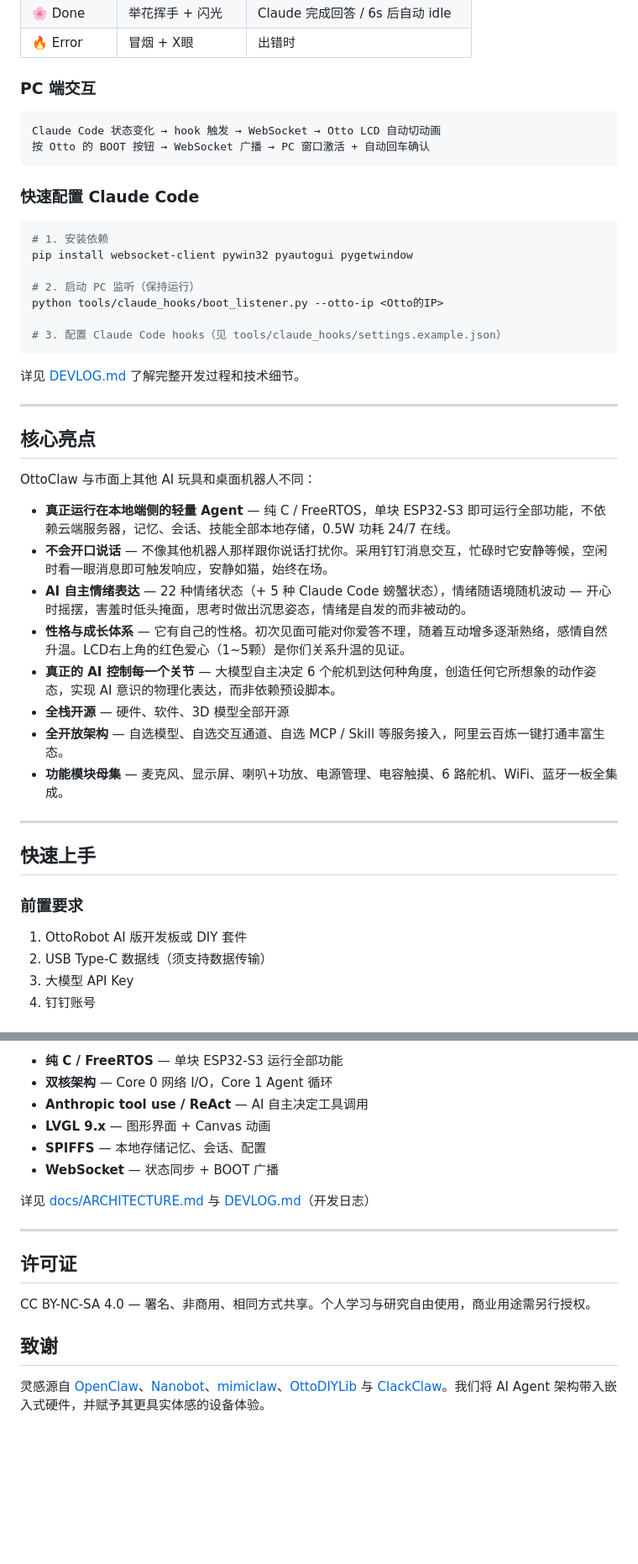
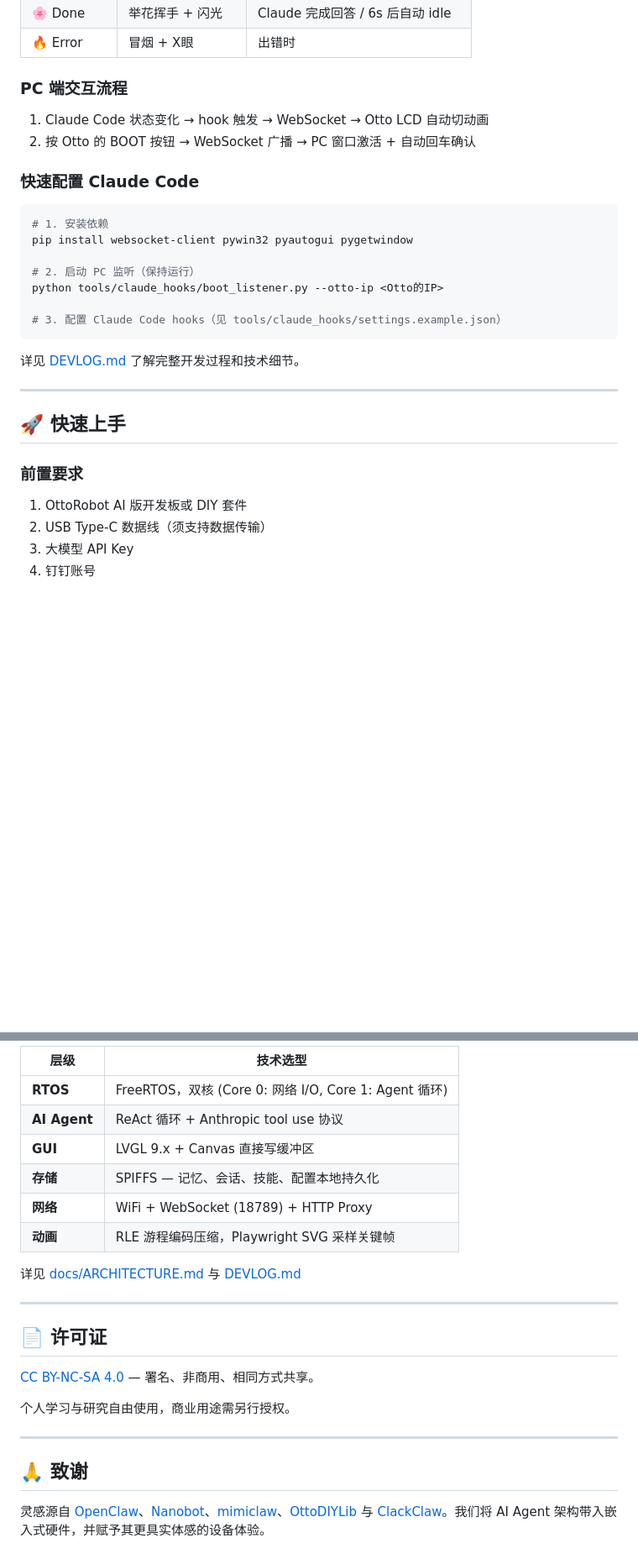
Before and after one commit to Salmonplus1/OttoClaw-Claudelistener, a Markdown page: README.md, 2 parts joined by grey strips. Shown at 84% size. GitHub-like rendering; blank space fills up the shorter version.

````diff
--- a/README.md
+++ b/README.md
@@ -33,12 +92,10 @@
 | 🌸 Done | 举花挥手 + 闪光 | Claude 完成回答 / 6s 后自动 idle |
 | 🔥 Error | 冒烟 + X眼 | 出错时 |
 
-### PC 端交互
+### PC 端交互流程
 
-```
-Claude Code 状态变化 → hook 触发 → WebSocket → Otto LCD 自动切动画
-按 Otto 的 BOOT 按钮 → WebSocket 广播 → PC 窗口激活 + 自动回车确认
-```
+1. Claude Code 状态变化 → hook 触发 → WebSocket → Otto LCD 自动切动画
+2. 按 Otto 的 BOOT 按钮 → WebSocket 广播 → PC 窗口激活 + 自动回车确认
 
 ### 快速配置 Claude Code
 
@@ -56,27 +113,11 @@ python tools/claude_hooks/boot_listener.py --otto-ip <Otto的IP>
 
 ---
 
-## 核心亮点
-
-OttoClaw 与市面上其他 AI 玩具和桌面机器人不同：
-
-- **真正运行在本地端侧的轻量 Agent** — 纯 C / FreeRTOS，单块 ESP32-S3 即可运行全部功能，不依赖云端服务器，记忆、会话、技能全部本地存储，0.5W 功耗 24/7 在线。
-- **不会开口说话** — 不像其他机器人那样跟你说话打扰你。采用钉钉消息交互，忙碌时它安静等候，空闲时看一眼消息即可触发响应，安静如猫，始终在场。
-- **AI 自主情绪表达** — 22 种情绪状态（+ 5 种 Claude Code 螃蟹状态），情绪随语境随机波动 — 开心时摇摆，害羞时低头掩面，思考时做出沉思姿态，情绪是自发的而非被动的。
-- **性格与成长体系** — 它有自己的性格。初次见面可能对你爱答不理，随着互动增多逐渐熟络，感情自然升温。LCD右上角的红色爱心（1~5颗）是你们关系升温的见证。
-- **真正的 AI 控制每一个关节** — 大模型自主决定 6 个舵机到达何种角度，创造任何它所想象的动作姿态，实现 AI 意识的物理化表达，而非依赖预设脚本。
-- **全栈开源** — 硬件、软件、3D 模型全部开源
-- **全开放架构** — 自选模型、自选交互通道、自选 MCP / Skill 等服务接入，阿里云百炼一键打通丰富生态。
-- **功能模块母集** — 麦克风、显示屏、喇叭+功放、电源管理、电容触摸、6 路舵机、WiFi、蓝牙一板全集成。
-
-
----
-
-## 快速上手
+## 🚀 快速上手
 
 ### 前置要求
 
-1.  OttoRobot AI 版开发板或 DIY 套件
+1. OttoRobot AI 版开发板或 DIY 套件
 2. USB Type-C 数据线（须支持数据传输）
 3. 大模型 API Key
 4. 钉钉账号
@@ -222,19 +253,25 @@ oc> heap_info                     显示可用堆内存
 
-- **纯 C / FreeRTOS** — 单块 ESP32-S3 运行全部功能
-- **双核架构** — Core 0 网络 I/O，Core 1 Agent 循环
-- **Anthropic tool use / ReAct** — AI 自主决定工具调用
-- **LVGL 9.x** — 图形界面 + Canvas 动画
-- **SPIFFS** — 本地存储记忆、会话、配置
-- **WebSocket** — 状态同步 + BOOT 广播
+| 层级 | 技术选型 |
+|------|---------|
+| **RTOS** | FreeRTOS，双核 (Core 0: 网络 I/O, Core 1: Agent 循环) |
+| **AI Agent** | ReAct 循环 + Anthropic tool use 协议 |
+| **GUI** | LVGL 9.x + Canvas 直接写缓冲区 |
+| **存储** | SPIFFS — 记忆、会话、技能、配置本地持久化 |
+| **网络** | WiFi + WebSocket (18789) + HTTP Proxy |
+| **动画** | RLE 游程编码压缩，Playwright SVG 采样关键帧 |
 
-详见 [docs/ARCHITECTURE.md](docs/ARCHITECTURE.md) 与 [DEVLOG.md](DEVLOG.md)（开发日志）
+详见 [docs/ARCHITECTURE.md](docs/ARCHITECTURE.md) 与 [DEVLOG.md](DEVLOG.md)
 
 ---
 
-## 许可证
+## 📄 许可证
 
-CC BY-NC-SA 4.0 — 署名、非商用、相同方式共享。个人学习与研究自由使用，商业用途需另行授权。
+[CC BY-NC-SA 4.0](LICENSE) — 署名、非商用、相同方式共享。
 
-## 致谢
+个人学习与研究自由使用，商业用途需另行授权。
+
+---
+
+## 🙏 致谢
 
 灵感源自 [OpenClaw](https://github.com/openclaw/openclaw)、[Nanobot](https://github.com/HKUDS/nanobot)、[mimiclaw](https://github.com/memovai/mimiclaw)、[OttoDIYLib](https://github.com/OttoDIY/OttoDIYLib) 与 [ClackClaw](https://github.com/FlashCat-Jordan/ClackClaw)。我们将 AI Agent 架构带入嵌入式硬件，并赋予其更具实体感的设备体验。
````
Also changed, not shown: other parts of README.md (+90 -41 lines).
